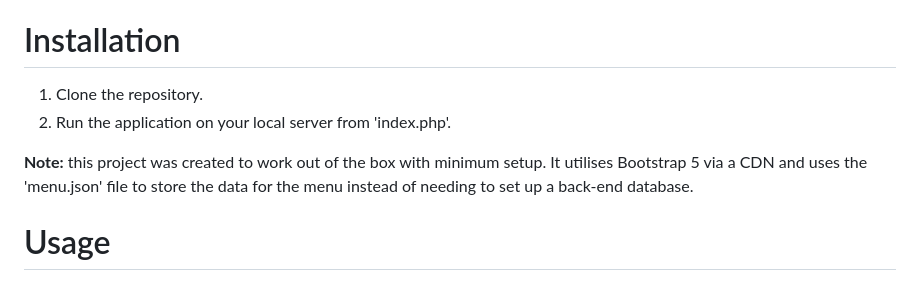
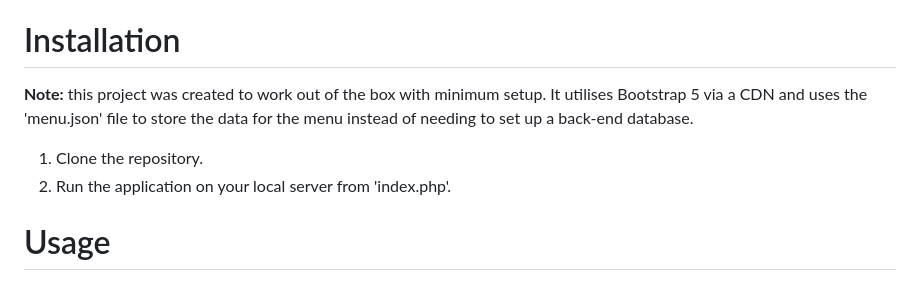
Before and after one commit to JackM510/Portfolio-Cafe-SPA, a Markdown page: README.md, the part around the change. GitHub-like rendering.

Commit message:
Update README.md
Moved Installation 'note' above numbered bullet points

```diff
--- a/README.md
+++ b/README.md
@@ -15,10 +15,9 @@ A single-page application developed using Bootstrap 5, HTML, CSS, and JavaScript
 - **Footer:** contains linked icons to the business's social media platforms.
 
 # Installation
+**Note:** this project was created to work out of the box with minimum setup. It utilises Bootstrap 5 via a CDN and uses the 'menu.json' file to store the data for the menu instead of needing to set up a back-end database.
 1. Clone the repository.
 2. Run the application on your local server from 'index.php'.
-
-**Note:** this project was created to work out of the box with minimum setup. It utilises Bootstrap 5 via a CDN and uses the 'menu.json' file to store the data for the menu instead of needing to set up a back-end database.
 
 # Usage
 1. All sections are accessible using the primary navigation bar. The Navbar will collapse on smaller displays and is accessible by selecting the collapsible icon.
```
